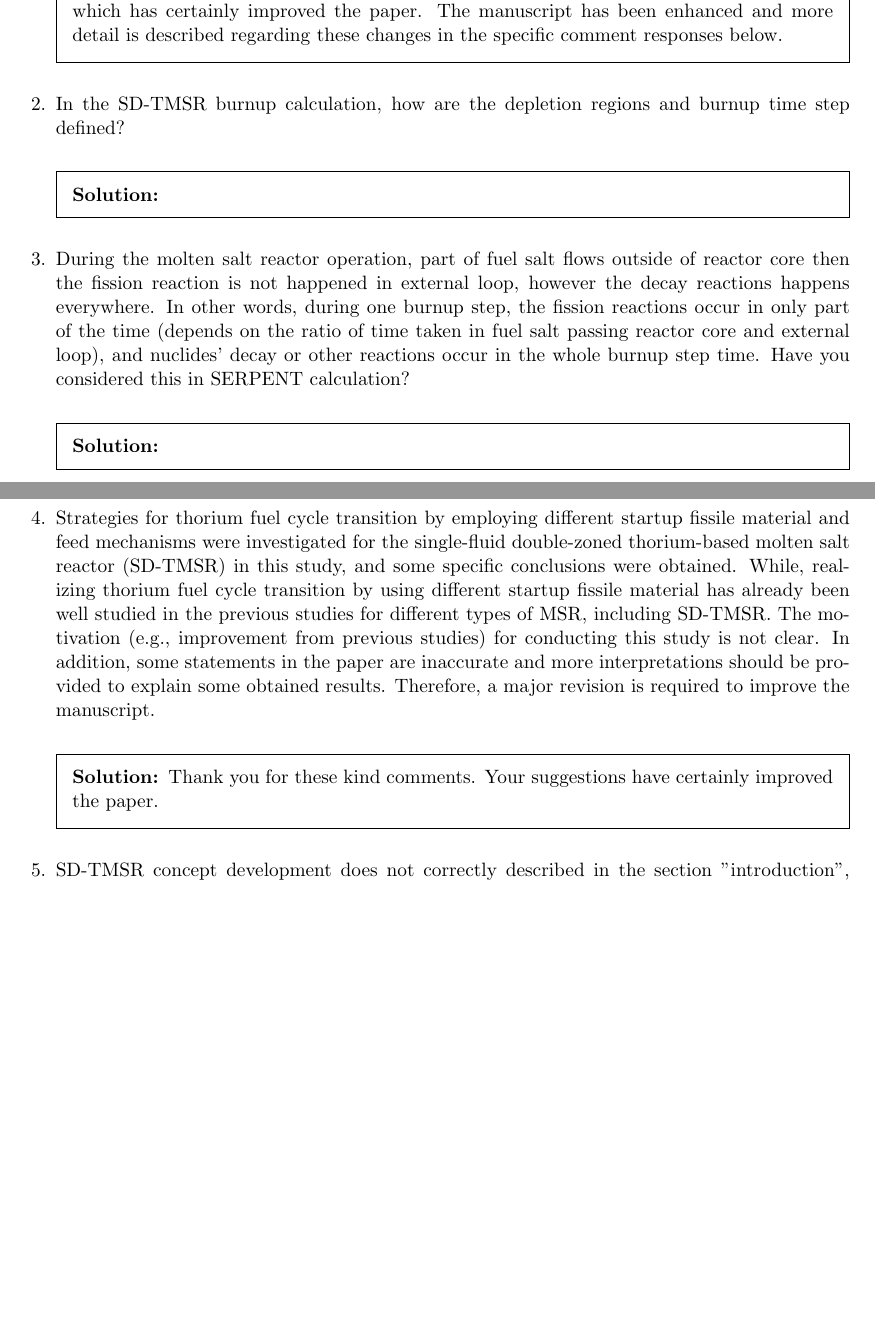
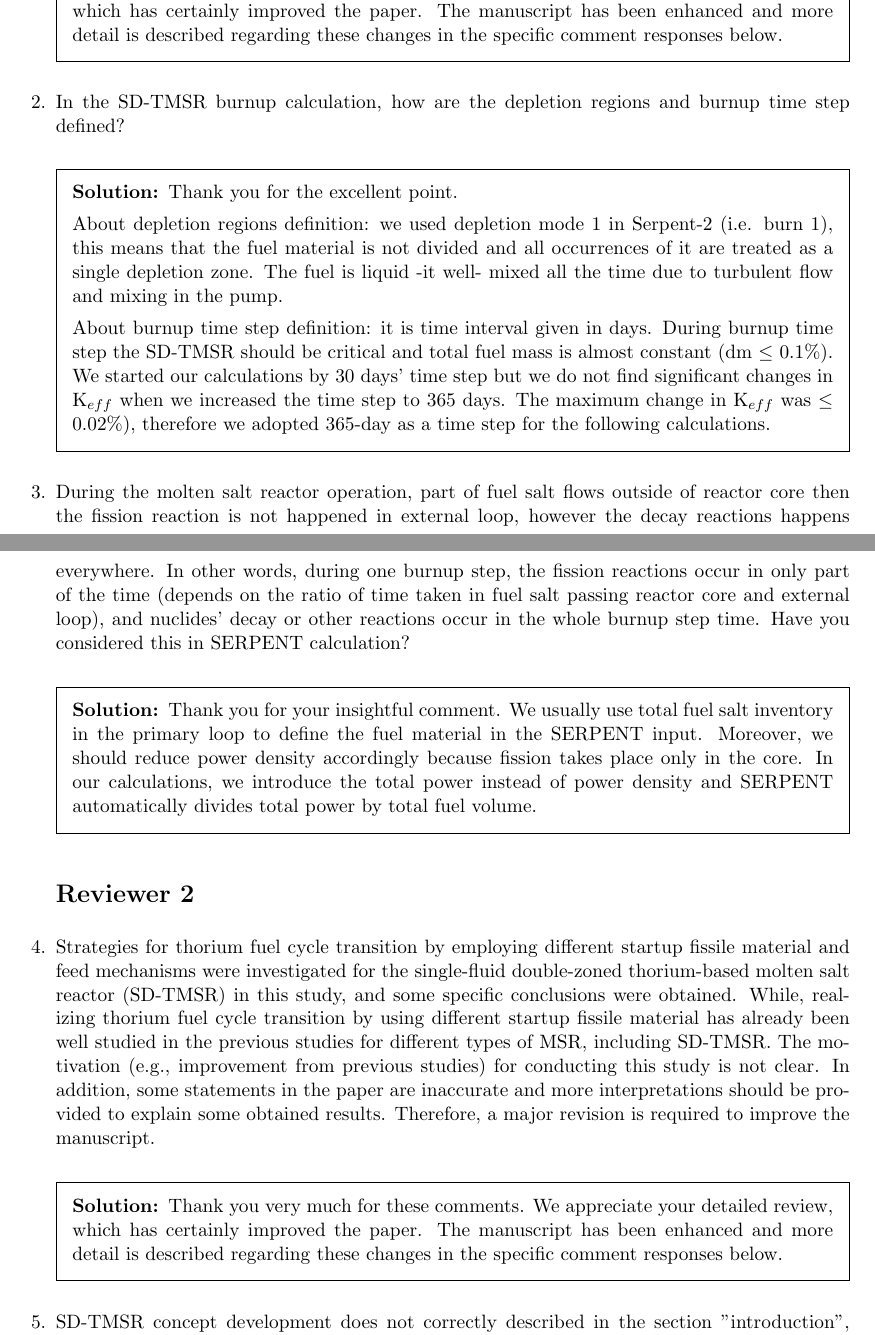
Before and after one commit to arfc/2019-ashraf-rykhl-mox-sdtmsr, a LaTeX problem sheet (paper/revisions/review-responses.tex, which reads paper/revisions/acros.tex): two parts of pages 1 and 2 of 4, joined at a grey line, cut so that both start at the same text, the shorter picture padded with empty space. Compiled offline with pdfLaTeX.

Commit message:
solve issue #34^C

```diff
--- a/paper/revisions/acros.tex
+++ b/paper/revisions/acros.tex
@@ -1,6 +1,9 @@
 \newacronym{<++>}{<++>}{<++>}
+\newacronym{HALEU}{HALEU}{High Assay Low Enriched Uranium}
 \newacronym[longplural={metric tons of heavy metal}]{MTHM}{MTHM}{metric ton of heavy metal}
 \newacronym{ABM}{ABM}{agent-based modeling}
+\newacronym{TRU}{TRU}{transuranic elements}
+\newacronym{LEU}{LEU}{low-enriched uranium}
 \newacronym{ACDIS}{ACDIS}{Program in Arms Control \& Domestic and International Security}
 \newacronym{AHTR}{AHTR}{Advanced High Temperature Reactor}
 \newacronym{ANDRA}{ANDRA}{Agence Nationale pour la gestion des D\'echets RAdioactifs, the French National Agency for Radioactive Waste Management}
@@ -41,7 +44,7 @@
 \newacronym{EBS}{EBS}{Engineered Barrier System}
 \newacronym{EDF}{EDF}{Électricité de France}
 \newacronym{EDZ}{EDZ}{Excavation Disturbed Zone}
-\newacronym{EFPY}{EFPY}{Effective Full-Power Years}
+\newacronym{EFPY}{EFPY}{effective full-power years}
 \newacronym{EIA}{EIA}{U.S. Energy Information Administration}
 \newacronym{EPA}{EPA}{Environmental Protection Agency}
 \newacronym{EPR}{EPR}{European Pressurized Reactors}
@@ -97,7 +100,7 @@
 \newacronym{MIT}{MIT}{the Massachusetts Institute of Technology}
 \newacronym{MOAB}{MOAB}{Mesh-Oriented datABase}
 \newacronym{MOOSE}{MOOSE}{Multiphysics Object-Oriented Simulation Environment}
-\newacronym{MOSART}{MOSART}{Molten Salt Actinide Recycler and Transmuter}
+\newacronym{MOSART}{MOSART}{MOlten Salt Actinide Recycler and Transmuter}
 \newacronym{MOX}{MOX}{mixed oxide}
 \newacronym{MPI}{MPI}{Message Passing Interface}
 \newacronym{MRPP}{MRPP}{Multiregion Processing Plant}
@@ -175,8 +178,8 @@
 \newacronym{CRAM}{CRAM}{Chebyshev Rational Approximation Method}
 \newacronym{DT}{DT}{Doubling Time}
 \newacronym{Euratom}{Euratom}{European Atomic Energy Community}
-\newacronym{FPs}{FPs}{Fission Products}
-\newacronym{HM}{HM}{Heavy Metal}
+\newacronym{FPs}{FPs}{fission products}
+\newacronym{HM}{HM}{heavy metal}
 \newacronym{MAs}{MAs}{Minor Actinides}
 \newacronym{OpenMP}{OpenMP}{Open Multi-Processing}
 \newacronym{TCR}{TCR}{Temperature Coefficient of Reactivity}
@@ -184,4 +187,4 @@
 \newacronym{TS-MSR}{TS-MSR}{Thermal-Spectrum Molten Salt Reactor}
 \newacronym{FS-MSR}{FS-MSR}{Fast-Spectrum Molten Salt Reactor}
 \newacronym{EVOL}{EVOL}{Evaluation and Viability of Liquid Fuel Fast Reactor System}
-\newacronym{TMSR}{TMSR}{Thorium Molten Salt Reactor}
+\newacronym{TMSR}{TMSR}{Thorium-based Molten Salt Reactor}
--- a/paper/revisions/review-responses.tex
+++ b/paper/revisions/review-responses.tex
@@ -160,12 +160,19 @@ changes which certainly improved the paper.
 
         \question In the SD-TMSR burnup calculation, how are the depletion regions and burnup time step defined?
         \begin{solution}
+        		  Thank you for the excellent point.
+
+        		  About depletion regions definition: we used depletion mode 1 in Serpent-2 (i.e. burn 1), this means that the fuel material is not divided and all occurrences of it are treated as a single depletion zone. The fuel is liquid -it well- mixed all the time due to turbulent flow and mixing in the pump.
+
+        		  About burnup time step definition: it is time interval given in days. During burnup time step the SD-TMSR should be critical and total fuel mass is almost constant (dm $\leq$ 0.1\%). We started our calculations by 30 days' time step but we do not find significant changes in K$_{eff}$ when we increased the time step to 365 days. The maximum change in K$_{eff}$ was $\leq$ 0.02\%), therefore we adopted 365-day as a time step for the following calculations.
+
 
         \end{solution}
 
         %---------------------------------------------------------------------
         \question During the molten salt reactor operation, part of fuel salt flows outside of reactor core then the fission reaction is not happened in external loop, however the decay reactions happens everywhere. In other words, during one burnup step, the fission reactions occur in only part of the time (depends on the ratio of time taken in fuel salt passing reactor core and external loop), and nuclides' decay or other reactions occur in the whole burnup step time. Have you considered this in SERPENT calculation?
         \begin{solution}
+		          Thank you for your insightful comment. We usually use total fuel salt inventory in the primary loop to define the fuel material in the SERPENT input. Moreover, we should reduce power density accordingly because fission takes place only in the core. In our calculations, we introduce the total power instead of power density and SERPENT automatically divides total power by total fuel volume.
 
         \end{solution}
 
@@ -177,8 +184,7 @@ changes which certainly improved the paper.
         \question Strategies for thorium fuel cycle transition by employing different startup fissile material and feed mechanisms were investigated for the single-fluid double-zoned thorium-based molten salt reactor (SD-TMSR) in this study, and some specific conclusions were obtained. While, realizing thorium fuel cycle transition by using different startup fissile material has already been well studied in the previous studies for different types of MSR, including SD-TMSR. The motivation (e.g., improvement from previous studies) for conducting this study is not clear. In addition, some statements in the paper are inaccurate and more interpretations should be provided to explain some obtained results. Therefore, a major revision is required to improve the manuscript.
 
         \begin{solution}
-                Thank you for these kind comments. Your suggestions have
-                certainly improved the paper.
+                Thank you very much for these comments. We appreciate your detailed review, which has certainly improved the paper. The manuscript has been enhanced and more detail is described regarding these changes in the specific comment responses below.
         \end{solution}
 
         %---------------------------------------------------------------------
```
Also changed, not shown: cover-letter/cover-letter.tex (+10 -6 lines), paper/methods.tex (+6 -2 lines), cover-letter/background.pdf (deleted), cover-letter/cover-letter.pdf (deleted), 6 other files.
